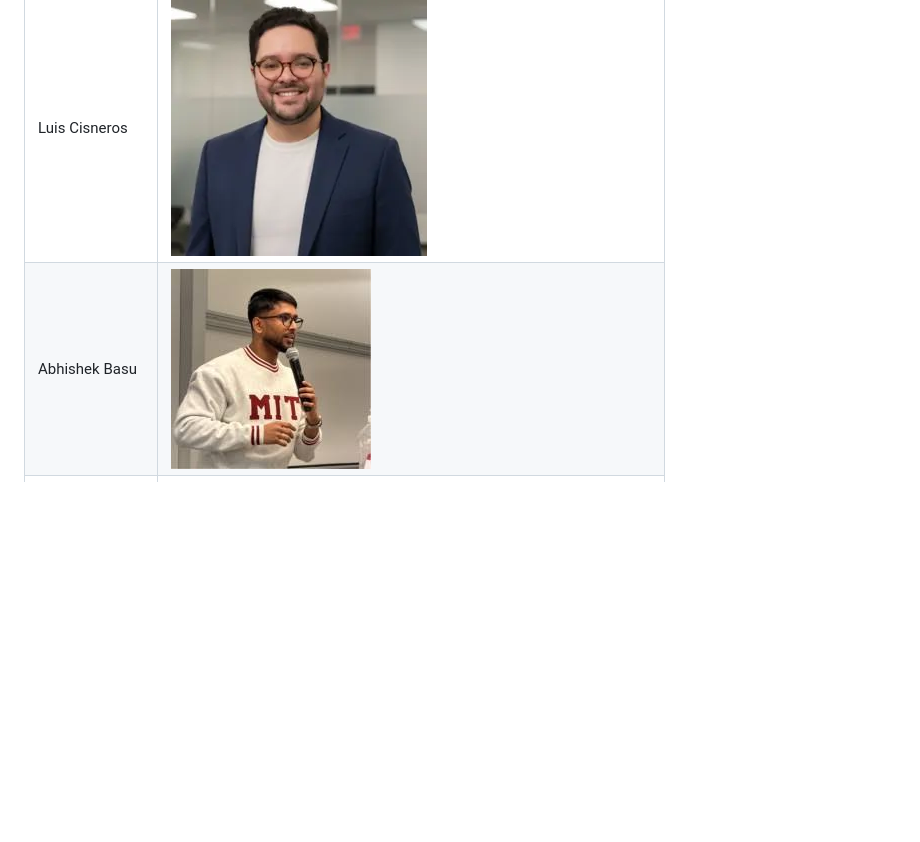
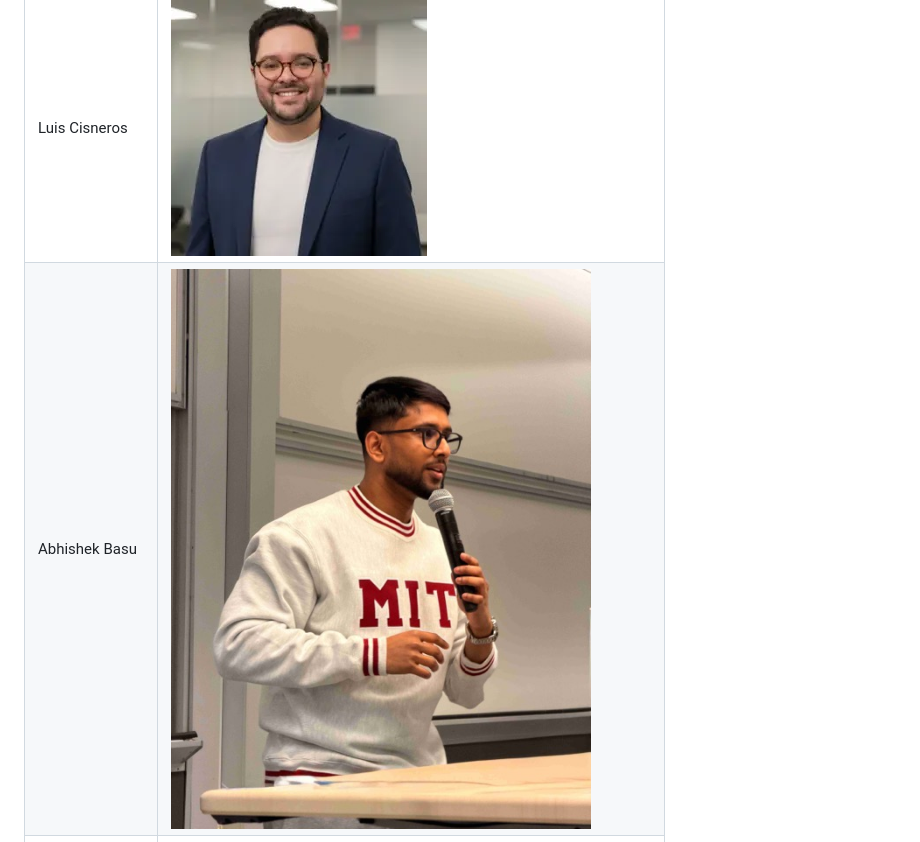
Before and after one commit to abasu9/NextStep.ai, a Markdown page: README.md, the part around the change. Rendered like a GitHub page; pictures changed too: docs/assets/team/abhishek-basu.jpg (added); blank space fills up the shorter version.

Commit message:
Fix Abhishek team photo path to use uploaded JPG.

```diff
--- a/README.md
+++ b/README.md
@@ -79,7 +79,7 @@ python3 scripts/extract_ppt_assets.py
 | | |
 |---|---|
 | Luis Cisneros | ![Luis](docs/assets/team/luis-cisneros.png) |
-| Abhishek Basu | ![Abhishek](docs/assets/team/abhishek-basu.png) |
+| Abhishek Basu | ![Abhishek](docs/assets/team/abhishek-basu.jpg) |
 | Lawrence Salud | ![Lawrence](docs/assets/team/lawrence-salud.png) |
 | Amy Y. Wang | ![Amy](docs/assets/team/amy-wang.png) |
 
```
Also changed, not shown: 2 other files.
